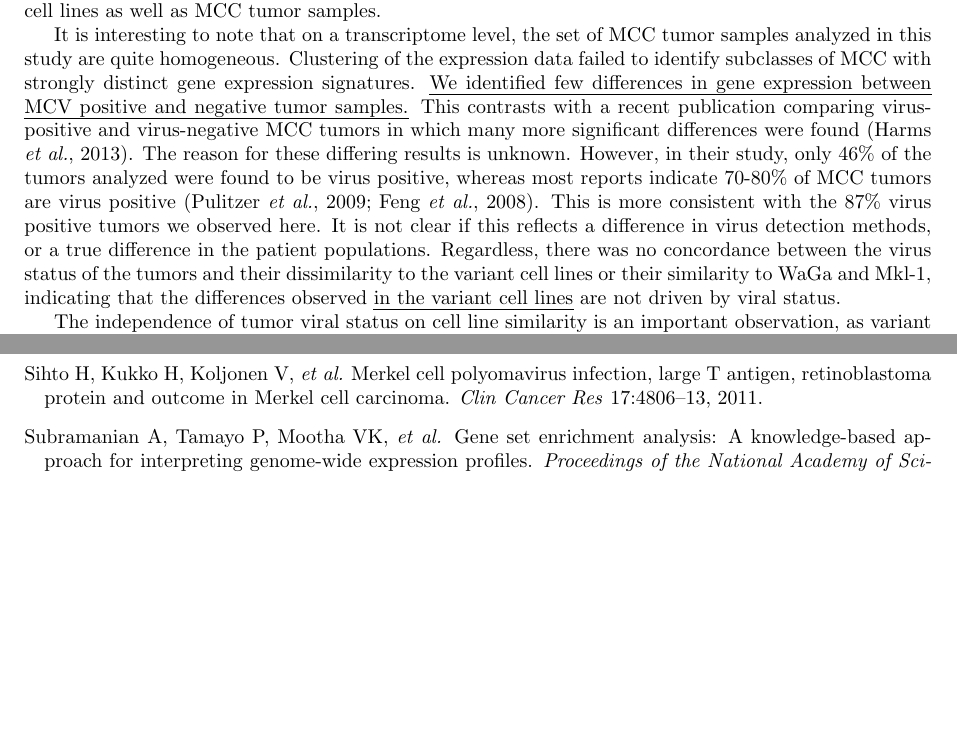
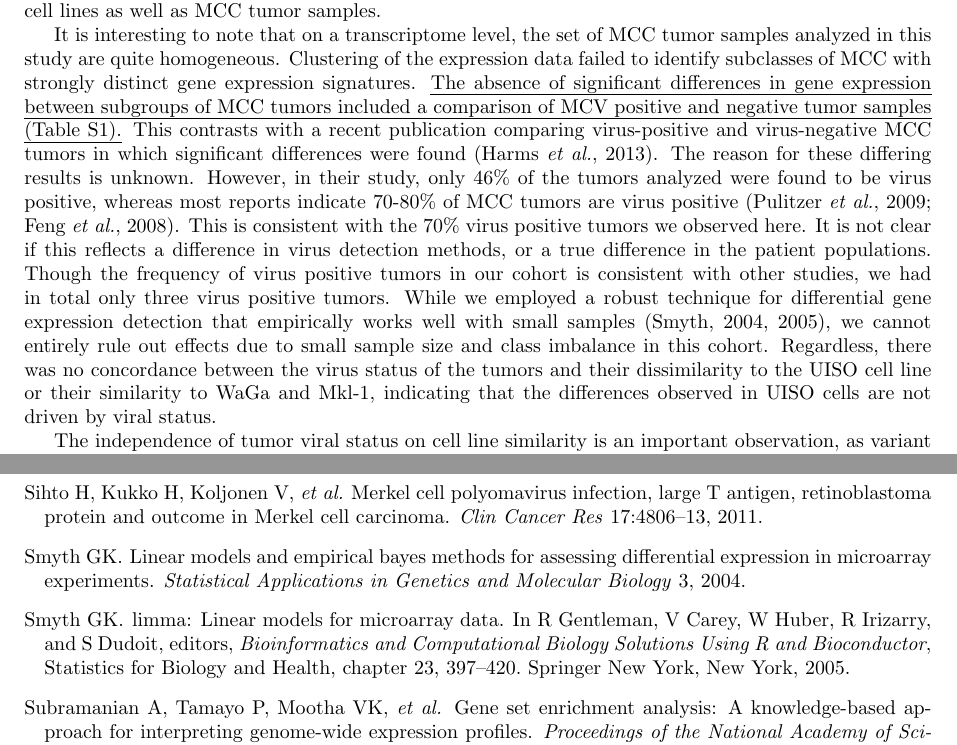
Before and after one commit to kdaily/UISO_JID_OLD, a LaTeX document (tex/uiso.tex): two parts of pages 6 and 10 of 13, joined at a grey line, cut so that both start at the same text, the shorter picture padded with empty space. Compiled offline with pdfLaTeX.

Commit message:
Added changes for minor revision.

```diff
--- a/tex/uiso.tex
+++ b/tex/uiso.tex
@@ -270,13 +270,15 @@ In contrast, using a comprehensive set of more than 40,000 human transcripts, we
 
 It is interesting to note that on a transcriptome level, the set of MCC tumor samples analyzed in this study are quite homogeneous.
 Clustering of the expression data failed to identify subclasses of MCC with strongly distinct gene expression signatures.
-\uline{We identified few differences in gene expression between MCV positive and negative tumor samples.}
-This contrasts with a recent publication comparing virus-positive and virus-negative MCC tumors in which many more significant differences were found \citep{Harms2013Distinct}.
+\uline{The absence of significant differences in gene expression between subgroups of MCC tumors included a comparison of MCV positive and negative tumor samples (Table S1).}
+This contrasts with a recent publication comparing virus-positive and virus-negative MCC tumors in which significant differences were found \citep{Harms2013Distinct}.
 The reason for these differing results is unknown.
 However, in their study, only 46\% of the tumors analyzed were found to be virus positive, whereas most reports indicate 70-80\% of MCC tumors are virus positive \citep{Pulitzer2009Merkel,Feng2008Clonal}.
-This is more consistent with the 87\% virus positive tumors we observed here.
+This is consistent with the 70\% virus positive tumors we observed here.
 It is not clear if this reflects a difference in virus detection methods, or a true difference in the patient populations.
-Regardless, there was no concordance between the virus status of the tumors and their dissimilarity to the variant cell lines or their similarity to WaGa and Mkl-1, indicating that the differences observed \uline{in the variant cell lines} are not driven by viral status.
+Though the frequency of virus positive tumors in our cohort is consistent with other studies, we had in total only three virus positive tumors.
+While we employed a robust technique for differential gene expression detection that empirically works well with small samples \citep{Smyth2004Linear,Smyth2005Limma}, we cannot entirely rule out effects due to small sample size and class imbalance in this cohort.
+Regardless, there was no concordance between the virus status of the tumors and their dissimilarity to the UISO cell line or their similarity to WaGa and Mkl-1, indicating that the differences observed in UISO cells are not driven by viral status.
 
 The independence of tumor viral status on cell line similarity is an important observation, as variant MCC cell lines are predominantly MCV-negative, and classic lines tend to be MCV-positive.
 All three variant cell lines used in this study are MCV-negative, whereas the classic lines are MCV-positive.
```
